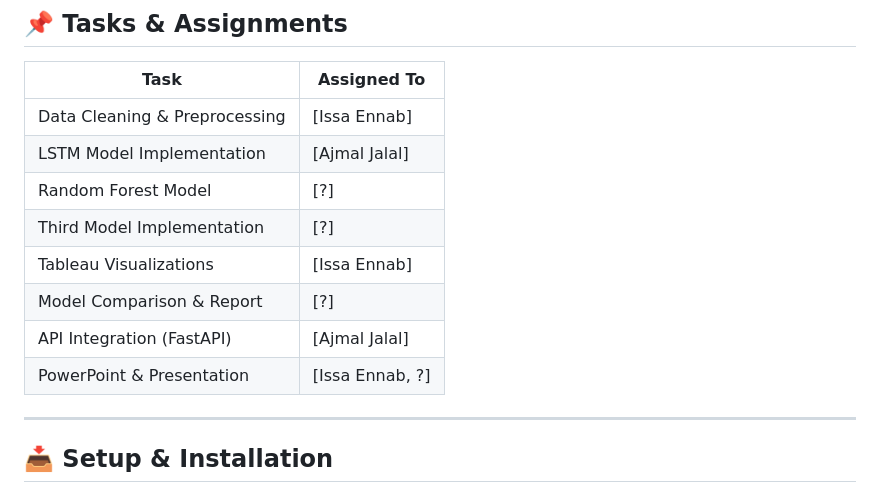
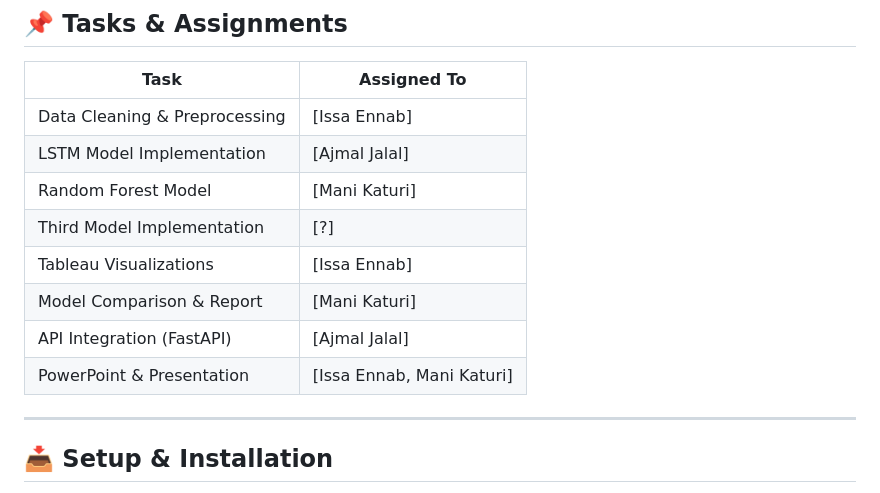
Before and after one commit to issa-ennab/Final-Team-Project-ML-IoT-Application, a Markdown page: README.md, the part around the change. GitHub-like rendering.

```diff
--- a/README.md
+++ b/README.md
@@ -51,12 +51,12 @@ This project explores **road conditions and vehicle behavior prediction** using
 | ----------------------------- | --------------- |
 | Data Cleaning & Preprocessing | [Issa Ennab]    |
 | LSTM Model Implementation     | [Ajmal Jalal]   |
-| Random Forest Model           | [?]             |
+| Random Forest Model           | [Mani Katuri]             |
 | Third Model Implementation    | [?]             |
 | Tableau Visualizations        | [Issa Ennab]    |
-| Model Comparison & Report     | [?]             |
+| Model Comparison & Report     | [Mani Katuri]             |
 | API Integration (FastAPI)     | [Ajmal Jalal]   |
-| PowerPoint & Presentation     | [Issa Ennab, ?] |
+| PowerPoint & Presentation     | [Issa Ennab, Mani Katuri] |
 
 ---
 
```
